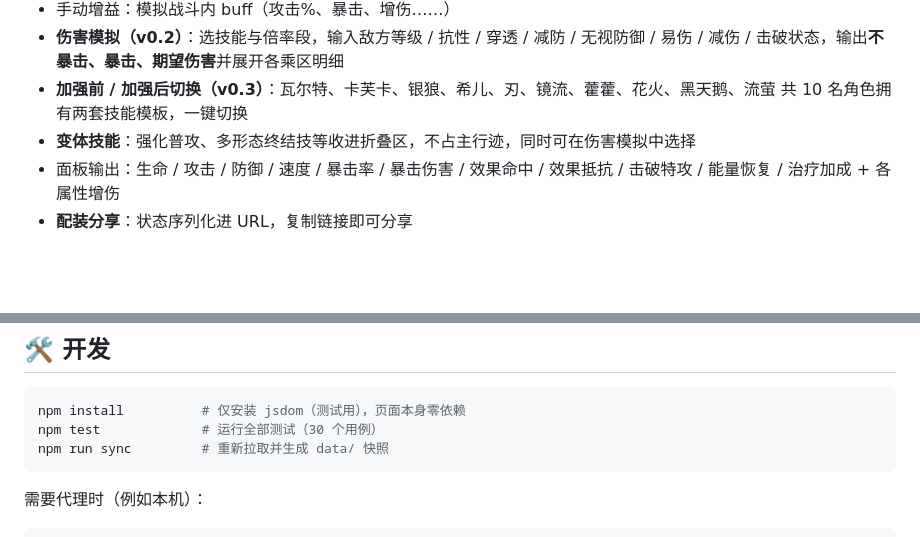
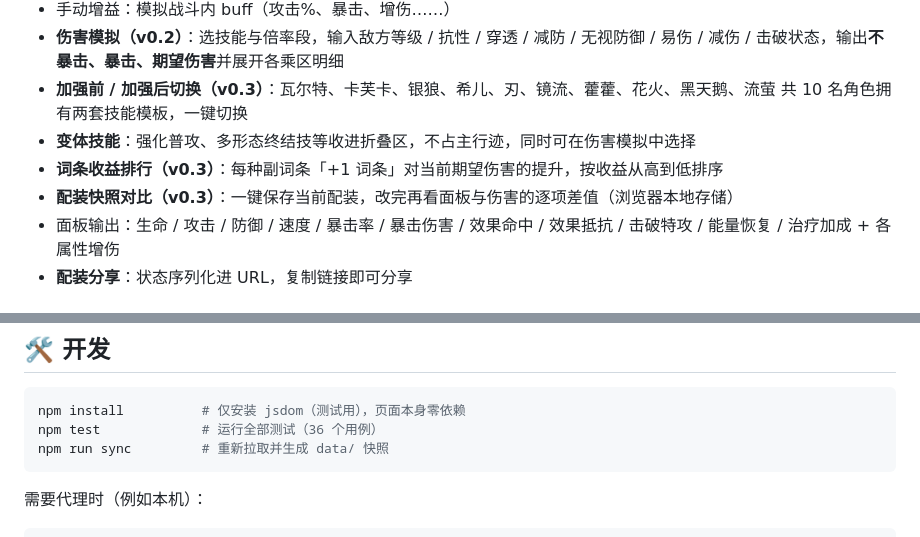
Before and after one commit to yiziKnight/dsh-vide-coding-demo1, a Markdown page: README.md, 2 parts joined by grey strips. Drawn GitHub-style; blank space fills up the shorter version.

````diff
--- a/README.md
+++ b/README.md
@@ -19,6 +19,8 @@
 - **伤害模拟（v0.2）**：选技能与倍率段，输入敌方等级 / 抗性 / 穿透 / 减防 / 无视防御 / 易伤 / 减伤 / 击破状态，输出**不暴击、暴击、期望伤害**并展开各乘区明细
 - **加强前 / 加强后切换（v0.3）**：瓦尔特、卡芙卡、银狼、希儿、刃、镜流、藿藿、花火、黑天鹅、流萤 共 10 名角色拥有两套技能模板，一键切换
 - **变体技能**：强化普攻、多形态终结技等收进折叠区，不占主行迹，同时可在伤害模拟中选择
+- **词条收益排行（v0.3）**：每种副词条「+1 词条」对当前期望伤害的提升，按收益从高到低排序
+- **配装快照对比（v0.3）**：一键保存当前配装，改完再看面板与伤害的逐项差值（浏览器本地存储）
 - 面板输出：生命 / 攻击 / 防御 / 速度 / 暴击率 / 暴击伤害 / 效果命中 / 效果抵抗 / 击破特攻 / 能量恢复 / 治疗加成 + 各属性增伤
 - **配装分享**：状态序列化进 URL，复制链接即可分享
 
@@ -87,7 +89,7 @@ stat(L, p) = values[p].base + values[p].step × (L − 1)
 
 ```bash
 npm install          # 仅安装 jsdom（测试用），页面本身零依赖
-npm test             # 运行全部测试（30 个用例）
+npm test             # 运行全部测试（36 个用例）
 npm run sync         # 重新拉取并生成 data/ 快照
 ```
 
````
Also changed, not shown: other parts of README.md (+13 -3 lines), docs/DESIGN.md (+2 -1 lines), docs/preview.png, 12 other files.
